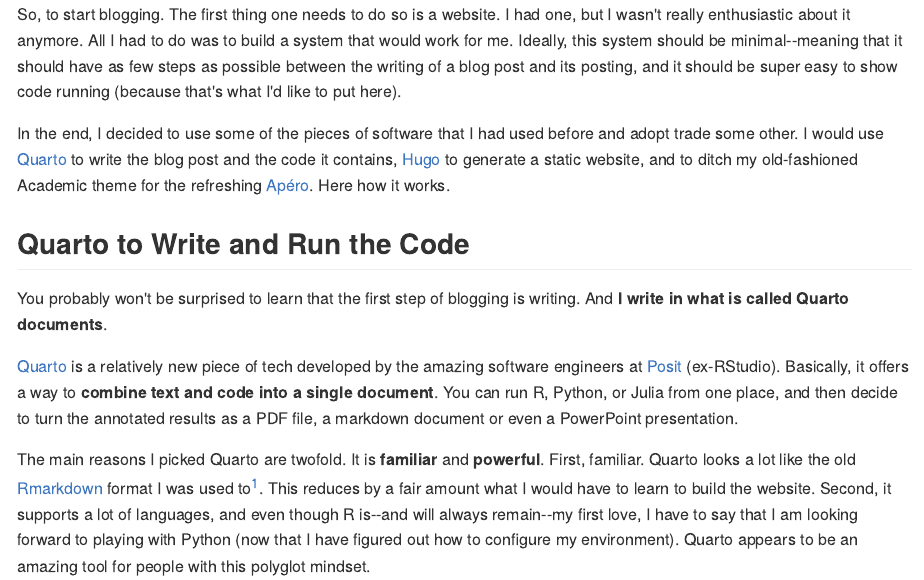
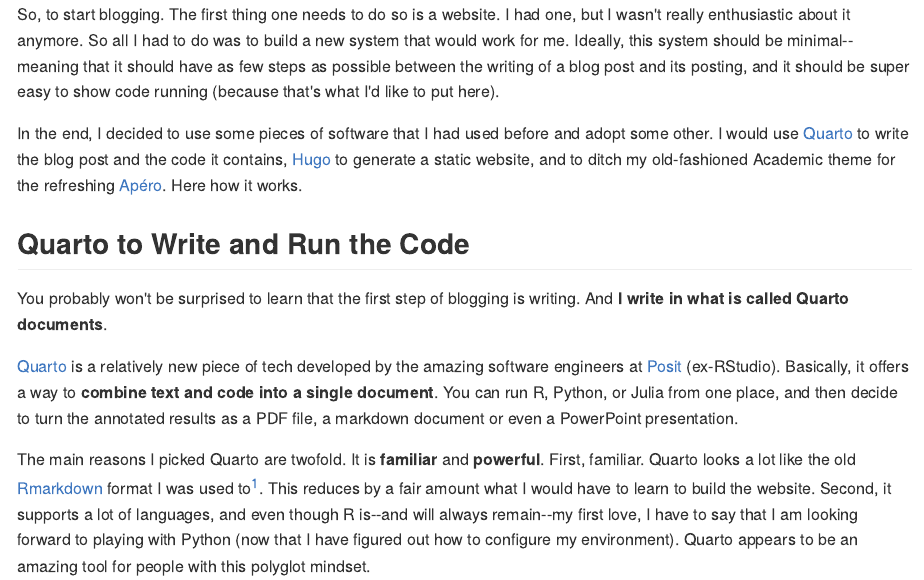
Before and after one commit to cedricbatailler/cedricbatailler.me, a Quarto document (content/blog/2022-apero/index.qmd): the page in a window 1100 px wide, from 240 px down. The pictures show the output file content/blog/2022-apero/index.md that the author committed with the source, drawn offline in the style of GitHub.

Commit message:
Fix errors

```diff
--- a/content/blog/2022-apero/index.qmd
+++ b/content/blog/2022-apero/index.qmd
@@ -13,7 +13,7 @@
 summary: |
     Follow me on a journey to build this website. The idea is to have a
     system that has the fewest steps as  possible to go from a blog post on
-    my computer to a website living online. Among other, I discuss, about
+    my computer to a website living online. Among other, I discuss about
     Quarto, Hugo, Github, and Netlify.
 
 format: hugo
@@ -34,14 +34,14 @@
 {{{< figure src="img/jan-kahanek-g3O5ZtRk2E4-unsplash.jpg" caption="Photo by Jan Kahánek." >}}}
 
 So, to start blogging. The first thing one needs to do so is a website. I had
-one, but I wasn't really enthusiastic about it anymore. All I had to do was
-to build a system that would work for me. Ideally, this system should
+one, but I wasn't really enthusiastic about it anymore. So all I had to do was
+to build a new system that would work for me. Ideally, this system should
 be minimal--meaning that it should have as few steps as possible between the
 writing of a blog post and its posting, and it should be super easy to show
 code running (because that's what I'd like to put here).
 
-In the end, I decided to use some of the pieces of software that I had used
-before and adopt trade some other. I would use [Quarto](https://quarto.org/)
+In the end, I decided to use some pieces of software that I had used
+before and adopt some other. I would use [Quarto](https://quarto.org/)
 to write the blog post and the code it contains, [Hugo](https://gohugo.io/) to
 generate a static website, and to ditch my old-fashioned Academic theme for
 the refreshing [Apéro](https://github.com/hugo-apero/). Here how it works.
```
Also changed, not shown: content/blog/2022-apero/index.md, content/blog/2022-apero/index.qmd (4 more changed lines).
